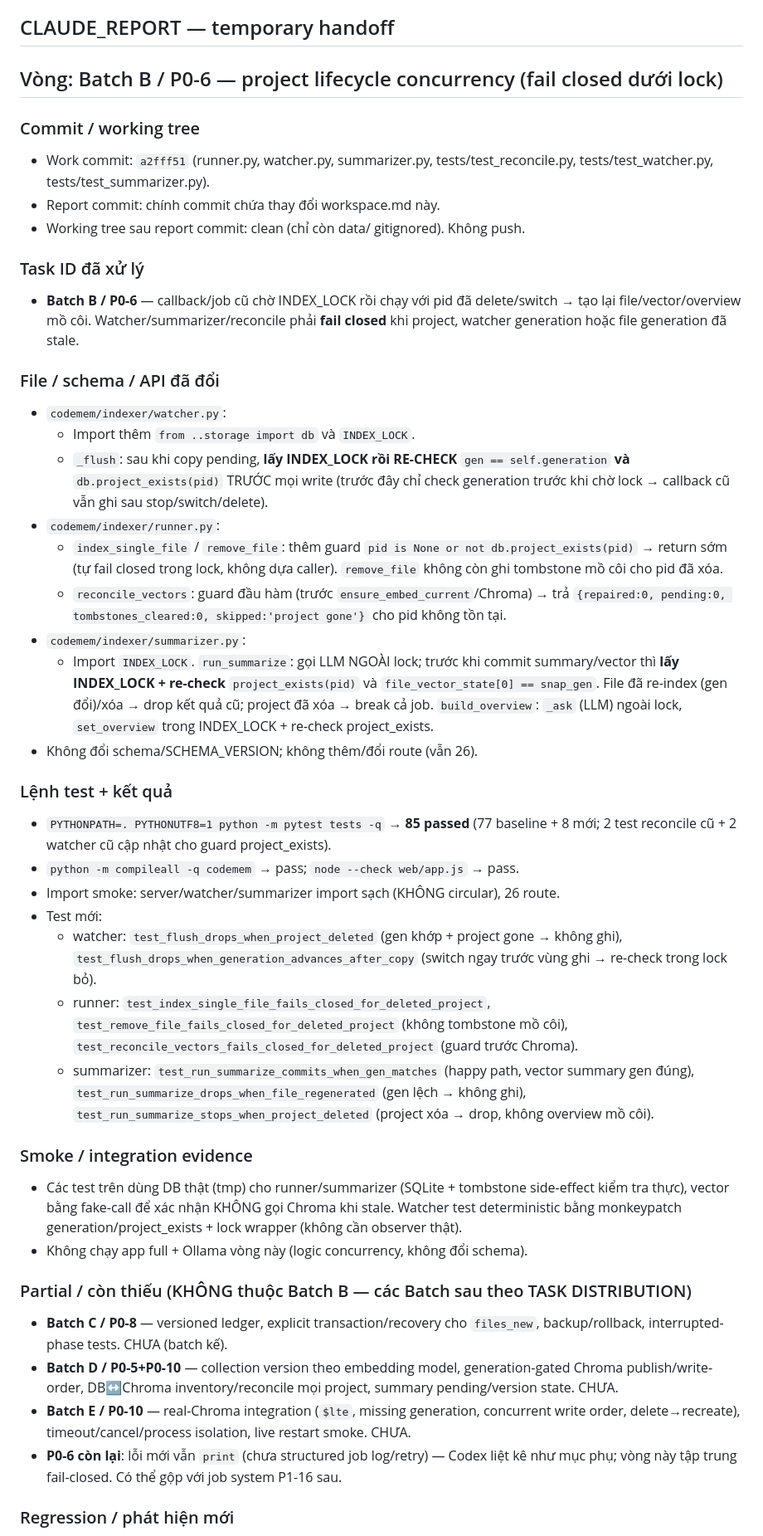
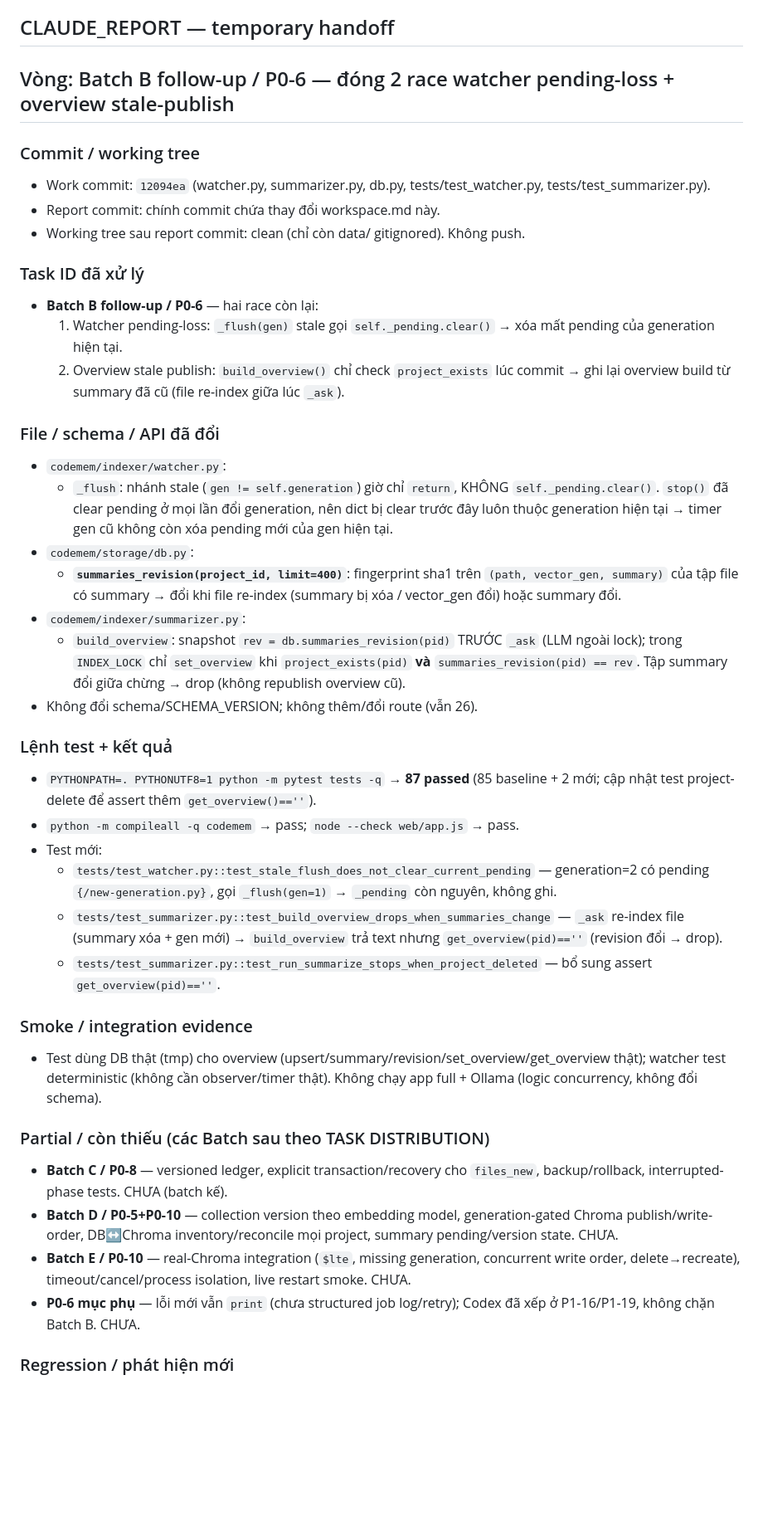
Before and after one commit to NamelessIT/code-memory, a Markdown page: workspace.md, the part around one of its changes. Shown at 83% size. GitHub-like rendering; blank space fills up the shorter version.

Commit message:
workspace: CLAUDE_REPORT Batch B follow-up pending-loss + overview races (work o 12094ea)
Co-Authored-By: Claude Opus 4.8 <noreply@anthropic.com>

```diff
--- a/workspace.md
+++ b/workspace.md
@@ -250,68 +247,59 @@ Lệnh kiểm tra tối thiểu:
 ## CLAUDE_REPORT — temporary handoff
 
 <!-- CLAUDE_REPORT_START -->
-## Vòng: Batch B / P0-6 — project lifecycle concurrency (fail closed dưới lock)
+## Vòng: Batch B follow-up / P0-6 — đóng 2 race watcher pending-loss + overview stale-publish
 
 ### Commit / working tree
-- Work commit: `a2fff51` (runner.py, watcher.py, summarizer.py, tests/test_reconcile.py,
-  tests/test_watcher.py, tests/test_summarizer.py).
+- Work commit: `12094ea` (watcher.py, summarizer.py, db.py, tests/test_watcher.py, tests/test_summarizer.py).
 - Report commit: chính commit chứa thay đổi workspace.md này.
 - Working tree sau report commit: clean (chỉ còn data/ gitignored). Không push.
 
 ### Task ID đã xử lý
-- **Batch B / P0-6** — callback/job cũ chờ INDEX_LOCK rồi chạy với pid đã delete/switch → tạo lại
-  file/vector/overview mồ côi. Watcher/summarizer/reconcile phải **fail closed** khi project, watcher
-  generation hoặc file generation đã stale.
+- **Batch B follow-up / P0-6** — hai race còn lại:
+  1. Watcher pending-loss: `_flush(gen)` stale gọi `self._pending.clear()` → xóa mất pending của
+     generation hiện tại.
+  2. Overview stale publish: `build_overview()` chỉ check `project_exists` lúc commit → ghi lại
+     overview build từ summary đã cũ (file re-index giữa lúc `_ask`).
 
 ### File / schema / API đã đổi
 - `codemem/indexer/watcher.py`:
-  - Import thêm `from ..storage import db` và `INDEX_LOCK`.
-  - `_flush`: sau khi copy pending, **lấy INDEX_LOCK rồi RE-CHECK** `gen == self.generation` **và**
-    `db.project_exists(pid)` TRƯỚC mọi write (trước đây chỉ check generation trước khi chờ lock →
-    callback cũ vẫn ghi sau stop/switch/delete).
-- `codemem/indexer/runner.py`:
-  - `index_single_file` / `remove_file`: thêm guard `pid is None or not db.project_exists(pid)` →
-    return sớm (tự fail closed trong lock, không dựa caller). `remove_file` không còn ghi tombstone
-    mồ côi cho pid đã xóa.
-  - `reconcile_vectors`: guard đầu hàm (trước `ensure_embed_current`/Chroma) → trả
-    `{repaired:0, pending:0, tombstones_cleared:0, skipped:'project gone'}` cho pid không tồn tại.
+  - `_flush`: nhánh stale (`gen != self.generation`) giờ chỉ `return`, KHÔNG `self._pending.clear()`.
+    `stop()` đã clear pending ở mọi lần đổi generation, nên dict bị clear trước đây luôn thuộc
+    generation hiện tại → timer gen cũ không còn xóa pending mới của gen hiện tại.
+- `codemem/storage/db.py`:
+  - **`summaries_revision(project_id, limit=400)`**: fingerprint sha1 trên `(path, vector_gen, summary)`
+    của tập file có summary → đổi khi file re-index (summary bị xóa / vector_gen đổi) hoặc summary đổi.
 - `codemem/indexer/summarizer.py`:
-  - Import `INDEX_LOCK`. `run_summarize`: gọi LLM NGOÀI lock; trước khi commit summary/vector thì
-    **lấy INDEX_LOCK + re-check** `project_exists(pid)` và `file_vector_state[0] == snap_gen`. File
-    đã re-index (gen đổi)/xóa → drop kết quả cũ; project đã xóa → break cả job. `build_overview`:
-    `_ask` (LLM) ngoài lock, `set_overview` trong INDEX_LOCK + re-check project_exists.
+  - `build_overview`: snapshot `rev = db.summaries_revision(pid)` TRƯỚC `_ask` (LLM ngoài lock); trong
+    `INDEX_LOCK` chỉ `set_overview` khi `project_exists(pid)` **và** `summaries_revision(pid) == rev`.
+    Tập summary đổi giữa chừng → drop (không republish overview cũ).
 - Không đổi schema/SCHEMA_VERSION; không thêm/đổi route (vẫn 26).
 
 ### Lệnh test + kết quả
-- `PYTHONPATH=. PYTHONUTF8=1 python -m pytest tests -q` → **85 passed** (77 baseline + 8 mới; 2 test
-  reconcile cũ + 2 watcher cũ cập nhật cho guard project_exists).
+- `PYTHONPATH=. PYTHONUTF8=1 python -m pytest tests -q` → **87 passed** (85 baseline + 2 mới;
+  cập nhật test project-delete để assert thêm `get_overview()==''`).
 - `python -m compileall -q codemem` → pass; `node --check web/app.js` → pass.
-- Import smoke: server/watcher/summarizer import sạch (KHÔNG circular), 26 route.
 - Test mới:
-  - watcher: `test_flush_drops_when_project_deleted` (gen khớp + project gone → không ghi),
-    `test_flush_drops_when_generation_advances_after_copy` (switch ngay trước vùng ghi → re-check
-    trong lock bỏ).
-  - runner: `test_index_single_file_fails_closed_for_deleted_project`,
-    `test_remove_file_fails_closed_for_deleted_project` (không tombstone mồ côi),
-    `test_reconcile_vectors_fails_closed_for_deleted_project` (guard trước Chroma).
-  - summarizer: `test_run_summarize_commits_when_gen_matches` (happy path, vector summary gen đúng),
-    `test_run_summarize_drops_when_file_regenerated` (gen lệch → không ghi),
-    `test_run_summarize_stops_when_project_deleted` (project xóa → drop, không overview mồ côi).
+  - `tests/test_watcher.py::test_stale_flush_does_not_clear_current_pending` — generation=2 có pending
+    `{/new-generation.py}`, gọi `_flush(gen=1)` → `_pending` còn nguyên, không ghi.
+  - `tests/test_summarizer.py::test_build_overview_drops_when_summaries_change` — `_ask` re-index file
+    (summary xóa + gen mới) → `build_overview` trả text nhưng `get_overview(pid)==''` (revision đổi → drop).
+  - `tests/test_summarizer.py::test_run_summarize_stops_when_project_deleted` — bổ sung assert
+    `get_overview(pid)==''`.
 
 ### Smoke / integration evidence
-- Các test trên dùng DB thật (tmp) cho runner/summarizer (SQLite + tombstone side-effect kiểm tra
-  thực), vector bằng fake-call để xác nhận KHÔNG gọi Chroma khi stale. Watcher test deterministic
-  bằng monkeypatch generation/project_exists + lock wrapper (không cần observer thật).
-- Không chạy app full + Ollama vòng này (logic concurrency, không đổi schema).
+- Test dùng DB thật (tmp) cho overview (upsert/summary/revision/set_overview/get_overview thật); watcher
+  test deterministic (không cần observer/timer thật). Không chạy app full + Ollama (logic concurrency,
+  không đổi schema).
 
-### Partial / còn thiếu (KHÔNG thuộc Batch B — các Batch sau theo TASK DISTRIBUTION)
+### Partial / còn thiếu (các Batch sau theo TASK DISTRIBUTION)
 - **Batch C / P0-8** — versioned ledger, explicit transaction/recovery cho `files_new`,
   backup/rollback, interrupted-phase tests. CHƯA (batch kế).
 - **Batch D / P0-5+P0-10** — collection version theo embedding model, generation-gated Chroma
   publish/write-order, DB↔Chroma inventory/reconcile mọi project, summary pending/version state. CHƯA.
 - **Batch E / P0-10** — real-Chroma integration (`$lte`, missing generation, concurrent write order,
   delete→recreate), timeout/cancel/process isolation, live restart smoke. CHƯA.
-- **P0-6 còn lại**: lỗi mới vẫn `print` (chưa structured job log/retry) — Codex liệt kê như mục phụ;
-  vòng này tập trung fail-closed. Có thể gộp với job system P1-16 sau.
+- **P0-6 mục phụ** — lỗi mới vẫn `print` (chưa structured job log/retry); Codex đã xếp ở P1-16/P1-19,
+  không chặn Batch B. CHƯA.
 
 ### Regression / phát hiện mới
```
Also changed, not shown: other parts of workspace.md (+15 -19 lines).
